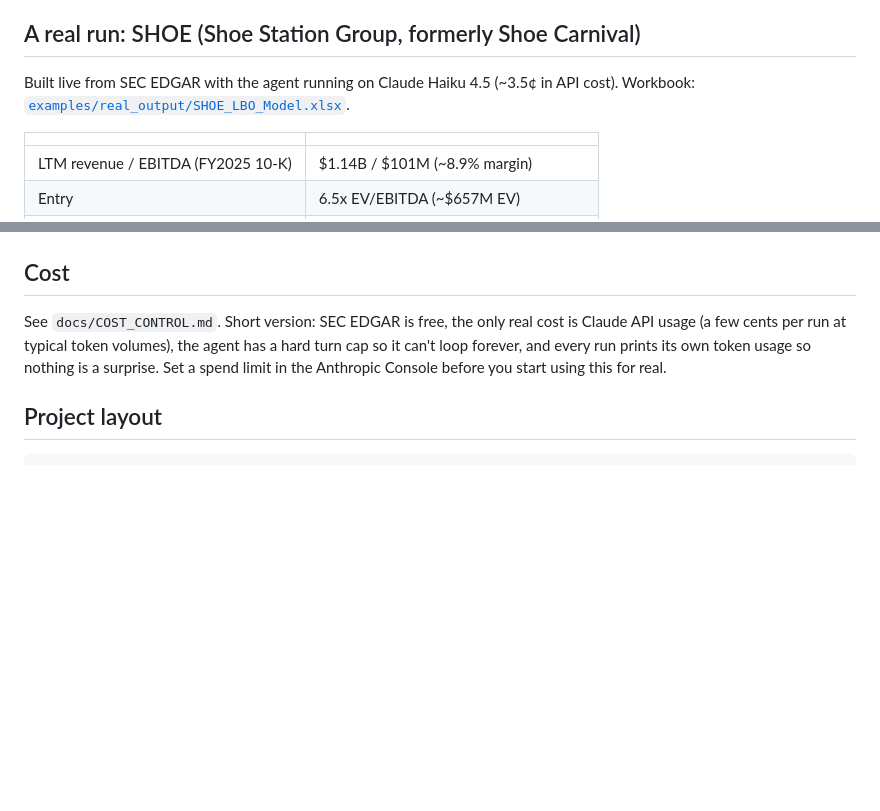
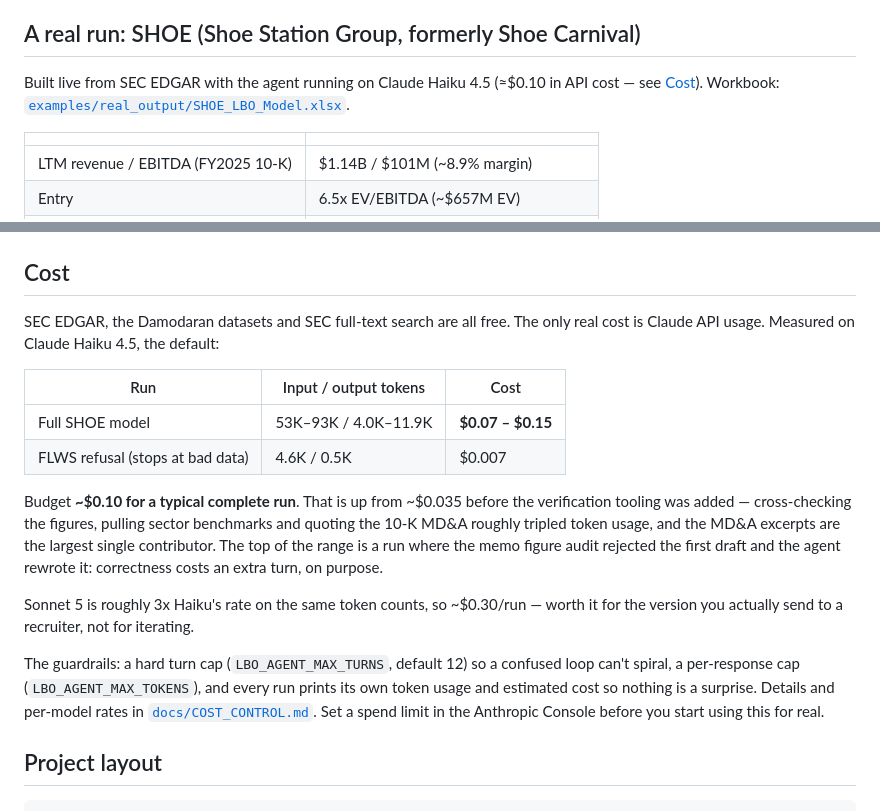
Before and after one commit to Salcommisso123/paper-lbo, a Markdown page: README.md, 2 parts joined by grey strips. Rendered like a GitHub page; blank space fills up the shorter version.

```diff
--- a/README.md
+++ b/README.md
@@ -26,8 +26,9 @@ you back a workbook.
 
 ## A real run: SHOE (Shoe Station Group, formerly Shoe Carnival)
 
-Built live from SEC EDGAR with the agent running on Claude Haiku 4.5 (~3.5¢ in
-API cost). Workbook: [`examples/real_output/SHOE_LBO_Model.xlsx`](examples/real_output/SHOE_LBO_Model.xlsx).
+Built live from SEC EDGAR with the agent running on Claude Haiku 4.5
+(≈$0.10 in API cost — see [Cost](#cost)). Workbook:
+[`examples/real_output/SHOE_LBO_Model.xlsx`](examples/real_output/SHOE_LBO_Model.xlsx).
 
 | | |
 | --- | --- |
@@ -207,11 +208,29 @@ labeled as illustrative, not a real filer.
 
 ## Cost
 
-See `docs/COST_CONTROL.md`. Short version: SEC EDGAR is free, the only real
-cost is Claude API usage (a few cents per run at typical token volumes), the
-agent has a hard turn cap so it can't loop forever, and every run prints its
-own token usage so nothing is a surprise. Set a spend limit in the Anthropic
-Console before you start using this for real.
+SEC EDGAR, the Damodaran datasets and SEC full-text search are all free. The
+only real cost is Claude API usage. Measured on Claude Haiku 4.5, the default:
+
+| Run | Input / output tokens | Cost |
+| --- | --- | --- |
+| Full SHOE model | 53K–93K / 4.0K–11.9K | **$0.07 – $0.15** |
+| FLWS refusal (stops at bad data) | 4.6K / 0.5K | $0.007 |
+
+Budget **~$0.10 for a typical complete run**. That is up from ~$0.035 before the
+verification tooling was added — cross-checking the figures, pulling sector
+benchmarks and quoting the 10-K MD&A roughly tripled token usage, and the MD&A
+excerpts are the largest single contributor. The top of the range is a run where
+the memo figure audit rejected the first draft and the agent rewrote it: correctness
+costs an extra turn, on purpose.
+
+Sonnet 5 is roughly 3x Haiku's rate on the same token counts, so ~$0.30/run —
+worth it for the version you actually send to a recruiter, not for iterating.
+
+The guardrails: a hard turn cap (`LBO_AGENT_MAX_TURNS`, default 12) so a confused
+loop can't spiral, a per-response cap (`LBO_AGENT_MAX_TOKENS`), and every run
+prints its own token usage and estimated cost so nothing is a surprise. Details
+and per-model rates in [`docs/COST_CONTROL.md`](docs/COST_CONTROL.md). Set a spend
+limit in the Anthropic Console before you start using this for real.
 
 ## Project layout
 
```
Also changed, not shown: docs/COST_CONTROL.md (+29 -20 lines).
